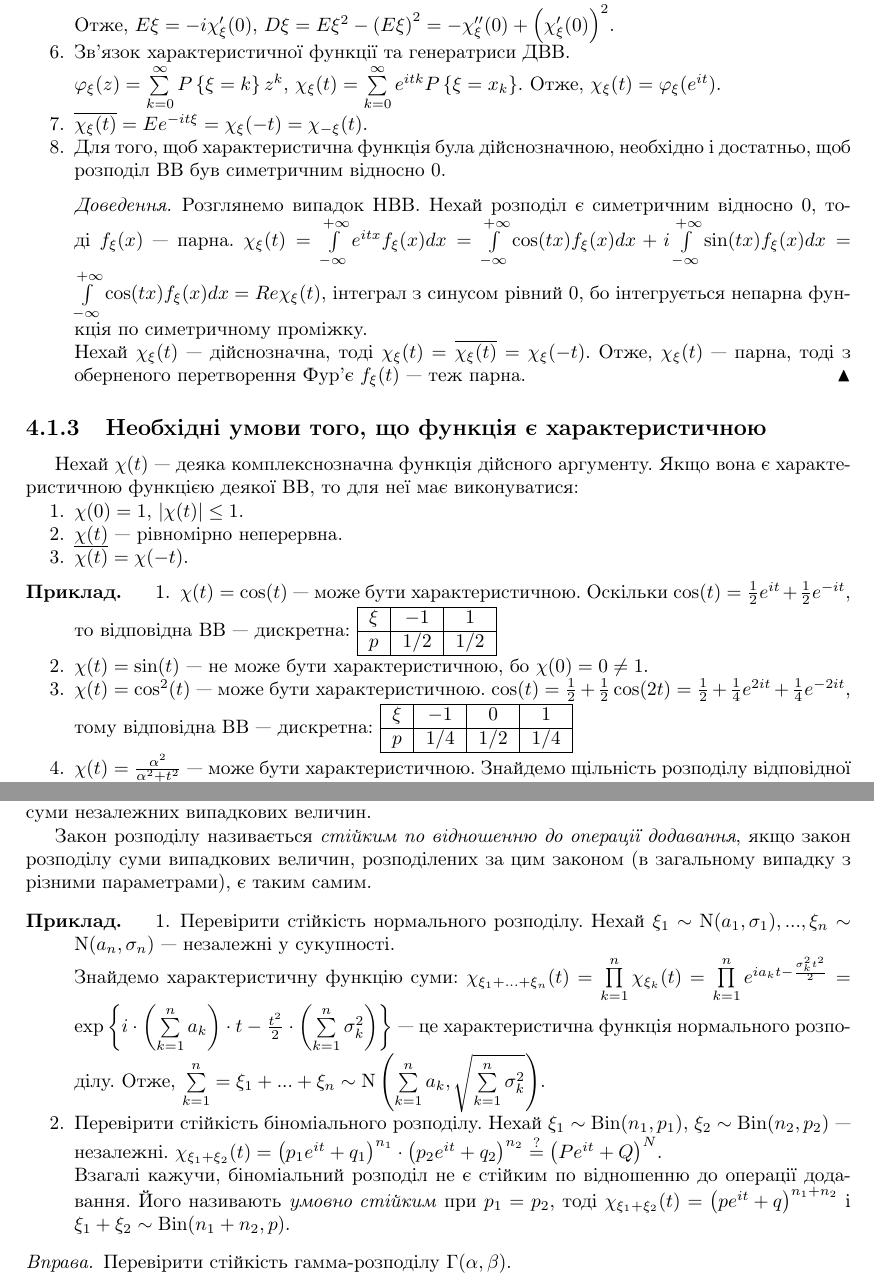
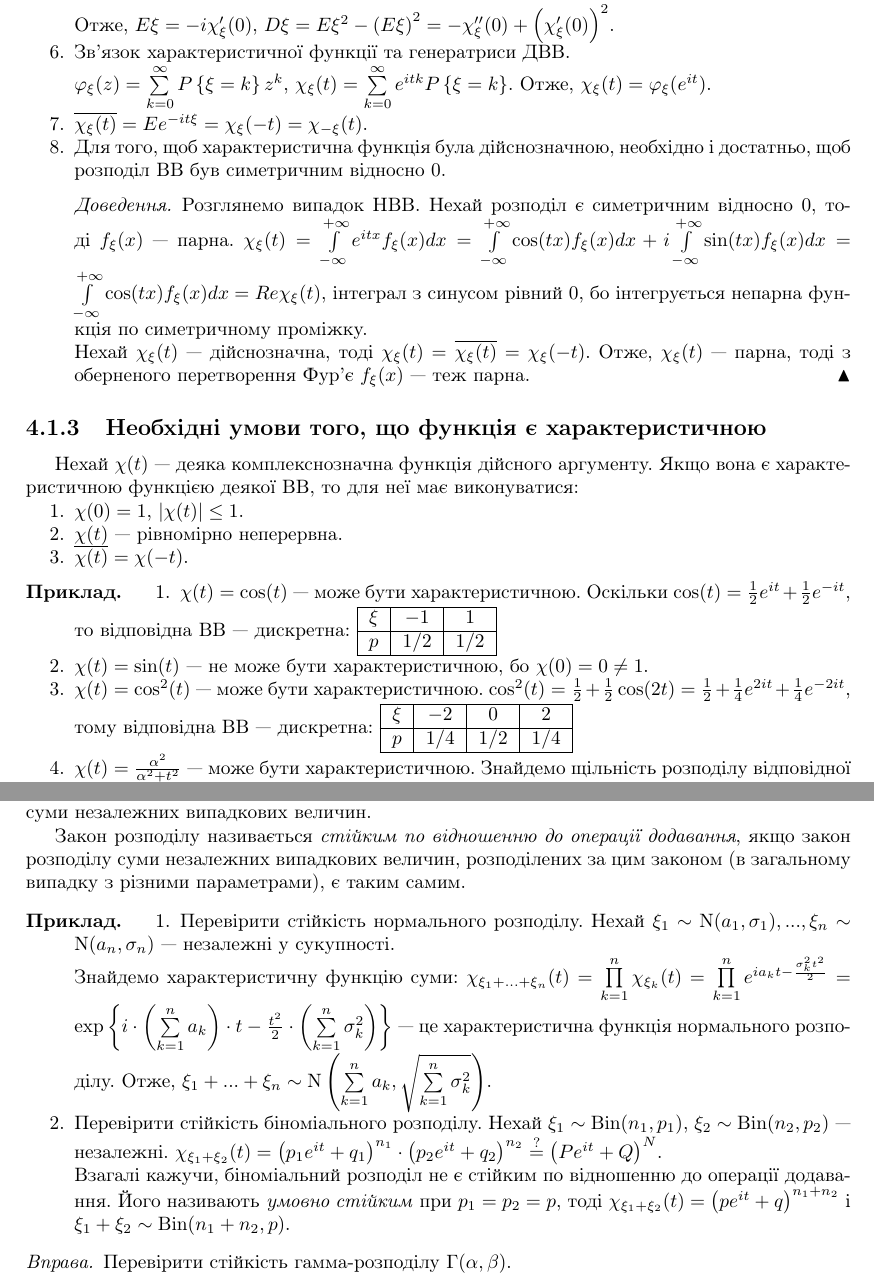
Before and after one commit to nikiandr/prob_notes, a LaTeX document (main.tex, which reads lectures/4_1.tex): two parts of pages 42 and 43 of 56, joined at a grey line, cut so that both start at the same text. Compiled offline with pdfLaTeX.

Commit message:
some fixes

```diff
--- a/lectures/4_1.tex
+++ b/lectures/4_1.tex
@@ -63,7 +63,7 @@
     \item Зв'язок характеристичної функції та генератриси ДВВ.
 
     $\varphi_\xi(z) = \sum\limits_{k=0}^{\infty} P\left\{\xi = k\right\} z^k$,
-    $\chi_\xi(t) = \sum\limits_{k=0}^{\infty} e^{itk} P\left\{\xi = x_k\right\}$. Отже, $\chi_\xi(t) = \varphi_\xi(e^{it})$.
+    $\chi_\xi(t) = \sum\limits_{k=0}^{\infty} e^{itk} P\left\{\xi = k\right\}$. Отже, $\chi_\xi(t) = \varphi_\xi(e^{it})$.
     \item $\overline{\chi_\xi(t)} = E e^{-it\xi} = \chi_\xi(-t) = \chi_{-\xi} (t)$.
     \item Для того, щоб характеристична функція була дійснозначною,
     необхідно і достатньо, щоб розподіл ВВ був симетричним відносно 0.
@@ -76,7 +76,7 @@
         інтеграл з синусом рівний 0, бо інтегрується непарна функція по симетричному проміжку.
 
         Нехай $\chi_\xi(t)$ --- дійснозначна, тоді $\chi_\xi(t) = \overline{\chi_\xi(t)} = \chi_\xi(-t)$.
-        Отже, $\chi_\xi(t)$ --- парна, тоді з оберненого перетворення Фур'є $f_\xi(t)$ --- теж парна.
+        Отже, $\chi_\xi(t)$ --- парна, тоді з оберненого перетворення Фур'є $f_\xi(x)$ --- теж парна.
     \end{proof}
 \end{enumerate}
 
@@ -101,11 +101,11 @@
         \end{tabular}
         \item $\chi(t) = \sin(t)$ --- не може бути характеристичною, бо $\chi(0) = 0 \neq 1$.
         \item $\chi(t) = \cos^2(t)$ --- може бути характеристичною.
-        $\cos(t) = \frac{1}{2} + \frac{1}{2}\cos(2t) = \frac{1}{2} + \frac{1}{4}e^{2it} + \frac{1}{4}e^{-2it}$, тому
+        $\cos^2(t) = \frac{1}{2} + \frac{1}{2}\cos(2t) = \frac{1}{2} + \frac{1}{4}e^{2it} + \frac{1}{4}e^{-2it}$, тому
         відповідна ВВ --- дискретна:
         \begin{tabular}{|c|c|c|c|}
             \hline
-            $\xi$ & $-1$ & $0$ & $1$ \\
+            $\xi$ & $-2$ & $0$ & $2$ \\
             \hline
             $p$ & $1/4$ & $1/2$ & $1/4$ \\
             \hline
@@ -170,7 +170,7 @@ $$
     \emph{Композицією законів розподілу} називається складання закону розподілу суми незалежних випадкових величин.
 
     Закон розподілу називається \emph{стійким по відношенню до операції додавання},
-    якщо закон розподілу суми випадкових величин, розподілених за цим законом (в загальному випадку з різними параметрами),
+    якщо закон розподілу суми незалежних випадкових величин, розподілених за цим законом (в загальному випадку з різними параметрами),
     є таким самим.
 \end{definition}
 \begin{example}
@@ -181,12 +181,12 @@ $$
         Знайдемо характеристичну функцію суми: $\chi_{\xi_1 + ... + \xi_n}(t) = \prod\limits_{k=1}^n \chi_{\xi_k}(t)=
         \prod\limits_{k=1}^n e^{ia_k t - \frac{\sigma_k^2 t^2}{2}} =
         \exp\left\{i\cdot \left( \sum\limits_{k=1}^n a_k\right)\cdot t - \frac{t^2}{2}\cdot\left( \sum\limits_{k=1}^n \sigma_k^2\right)\right\}$ ---
-        це характеристична функція нормального розподілу. Отже, $\sum\limits_{k=1}^n = \xi_1 + ... + \xi_n \sim \mathrm{N}\left(\sum\limits_{k=1}^n a_k,  \sqrt{\sum\limits_{k=1}^n \sigma_k^2}\right)$.
+        це характеристична функція нормального розподілу. Отже, $\xi_1 + ... + \xi_n \sim \mathrm{N}\left(\sum\limits_{k=1}^n a_k,  \sqrt{\sum\limits_{k=1}^n \sigma_k^2}\right)$.
         \item Перевірити стійкість біноміального розподілу. Нехай $\xi_1 \sim \mathrm{Bin}(n_1, p_1)$, $\xi_2 \sim \mathrm{Bin}(n_2, p_2)$ --- незалежні.
         $\chi_{\xi_1 + \xi_2} (t) = \left( p_1 e^{it} + q_1\right)^{n_1} \cdot \left( p_2 e^{it} + q_2\right)^{n_2} \overset{?}{=} \left(P e^{it} + Q\right)^N$.
 
         Взагалі кажучи, біноміальний розподіл не є стійким по відношенню до  операції додавання.
-        Його називають \emph{умовно стійким} при $p_1 = p_2$, тоді
+        Його називають \emph{умовно стійким} при $p_1 = p_2 = p$, тоді
         $\chi_{\xi_1 + \xi_2} (t) = \left( p e^{it} + q\right)^{n_1 + n_2}$ і $\xi_1 + \xi_2 \sim \mathrm{Bin}(n_1+n_2, p)$.
     \end{enumerate}
 \end{example}
```
Also changed, not shown: lectures/4_1.tex (4 more changed lines).
